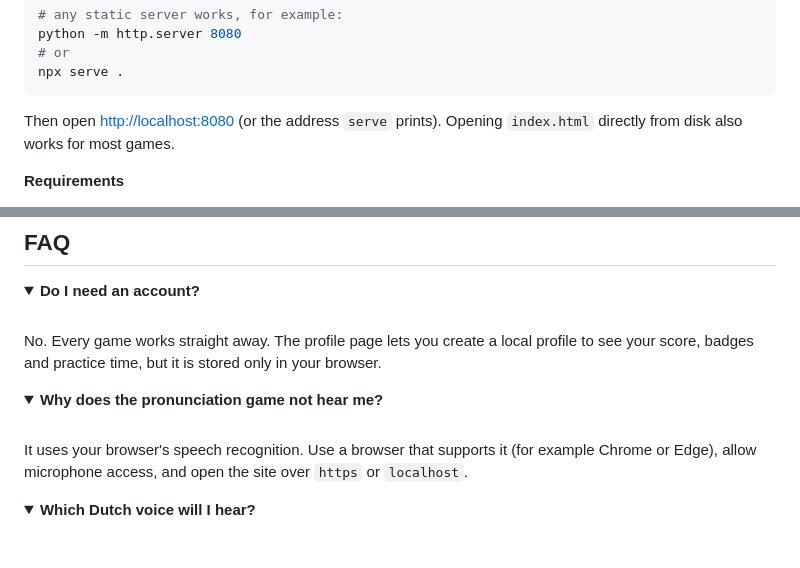
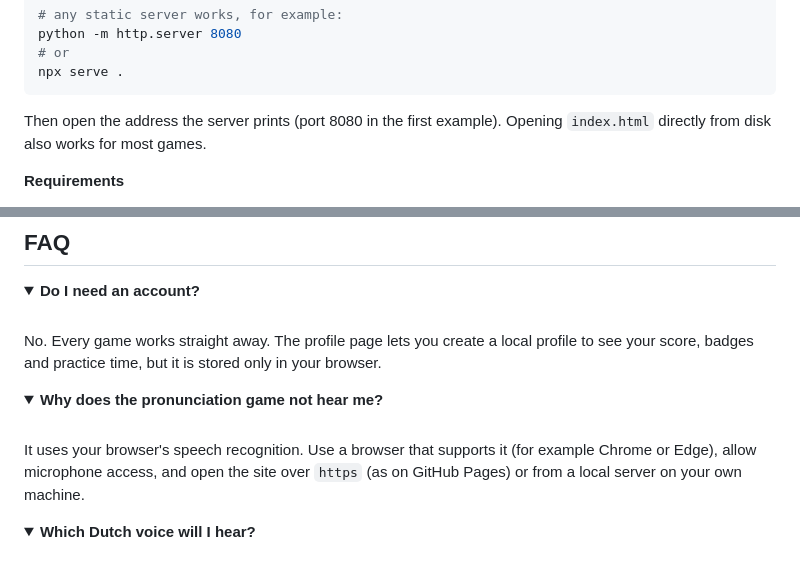
Before and after one commit to altinayselman/Nederlands-App, a Markdown page: README.md, 2 parts joined by grey strips. Rendered like a GitHub page; folded sections open.

````diff
--- a/README.md
+++ b/README.md
@@ -179,7 +179,7 @@ python -m http.server 8080
 npx serve .
 ```
 
-Then open <http://localhost:8080> (or the address `serve` prints). Opening `index.html` directly from disk also works for most games.
+Then open the address the server prints (port 8080 in the first example). Opening `index.html` directly from disk also works for most games.
 
 **Requirements**
 
@@ -235,7 +235,7 @@ No. Every game works straight away. The profile page lets you create a local pro
 <details>
 <summary><b>Why does the pronunciation game not hear me?</b></summary>
 <br>
-It uses your browser's speech recognition. Use a browser that supports it (for example Chrome or Edge), allow microphone access, and open the site over <code>https</code> or <code>localhost</code>.
+It uses your browser's speech recognition. Use a browser that supports it (for example Chrome or Edge), allow microphone access, and open the site over <code>https</code> (as on GitHub Pages) or from a local server on your own machine.
 </details>
 
 <details>
````
